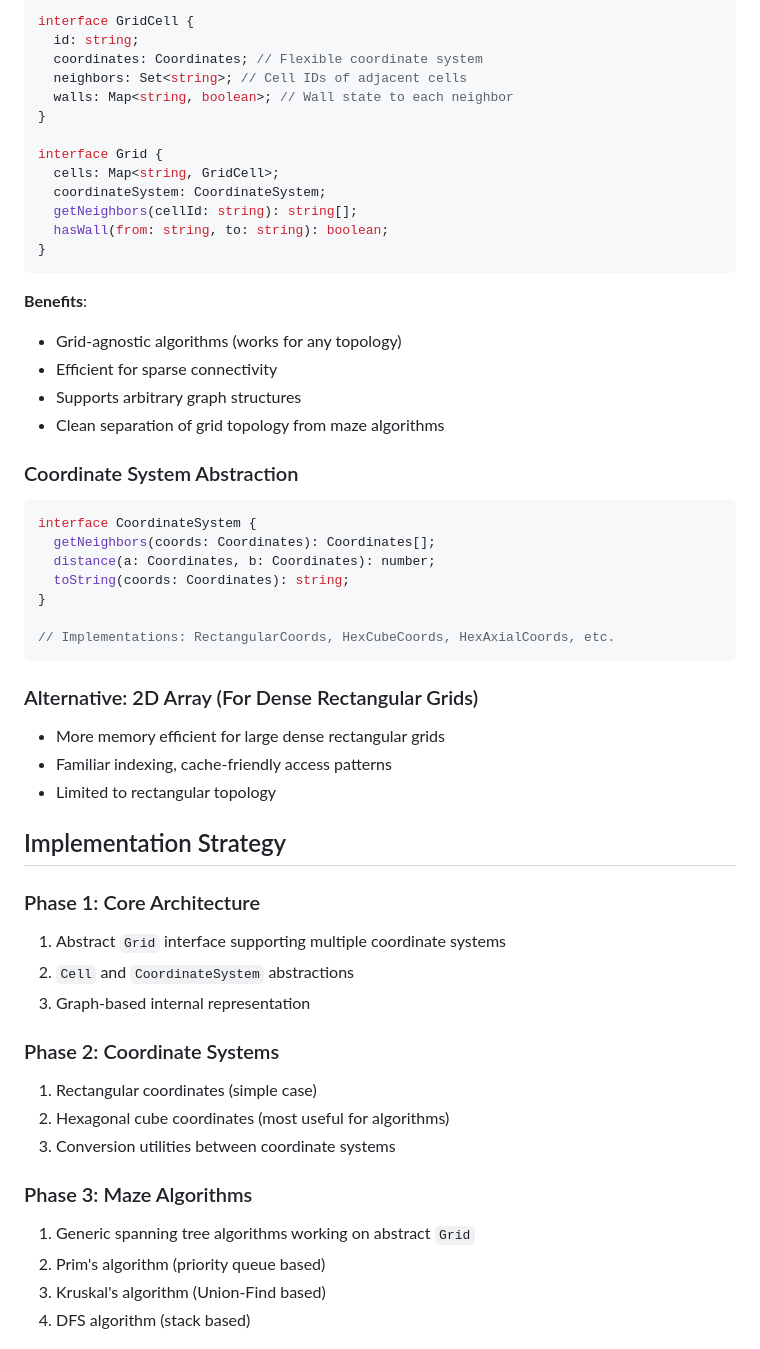
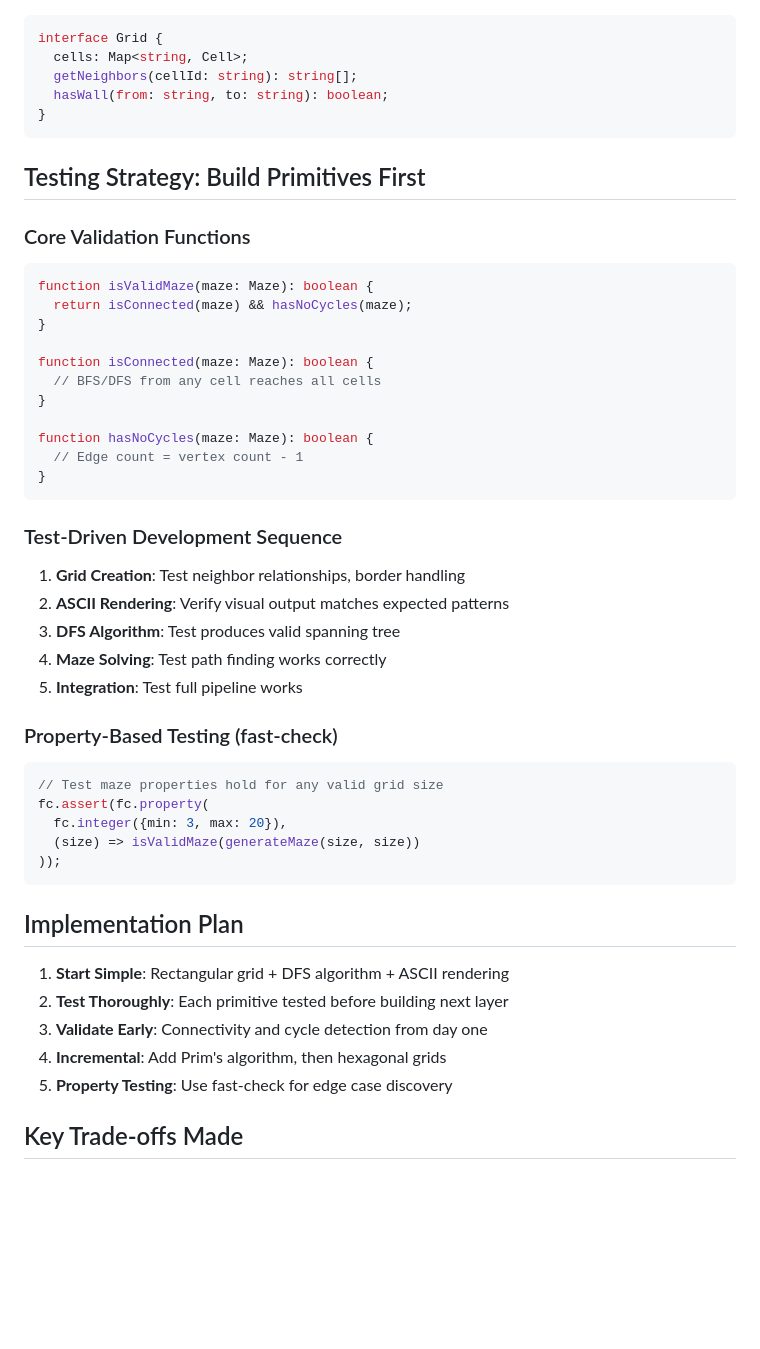
Before and after one commit to samhann/mazegen-v3, a Markdown page: research.md, the part around one of its changes. Drawn GitHub-style; blank space fills up the shorter version.

````diff
--- a/research.md
+++ b/research.md
@@ -58,56 +36,51 @@ This research explores spanning tree algorithms for maze generation on different
 ```typescript
-interface GridCell {
-  id: string;
-  coordinates: Coordinates; // Flexible coordinate system
-  neighbors: Set<string>; // Cell IDs of adjacent cells
-  walls: Map<string, boolean>; // Wall state to each neighbor
-}
-
 interface Grid {
-  cells: Map<string, GridCell>;
-  coordinateSystem: CoordinateSystem;
+  cells: Map<string, Cell>;
   getNeighbors(cellId: string): string[];
   hasWall(from: string, to: string): boolean;
 }
 ```
 
-**Benefits**:
-- Grid-agnostic algorithms (works for any topology)
-- Efficient for sparse connectivity
-- Supports arbitrary graph structures
-- Clean separation of grid topology from maze algorithms
+## Testing Strategy: Build Primitives First
 
-### Coordinate System Abstraction
+### Core Validation Functions
 ```typescript
-interface CoordinateSystem {
-  getNeighbors(coords: Coordinates): Coordinates[];
-  distance(a: Coordinates, b: Coordinates): number;
-  toString(coords: Coordinates): string;
+function isValidMaze(maze: Maze): boolean {
+  return isConnected(maze) && hasNoCycles(maze);
 }
 
-// Implementations: RectangularCoords, HexCubeCoords, HexAxialCoords, etc.
+function isConnected(maze: Maze): boolean {
+  // BFS/DFS from any cell reaches all cells
+}
+
+function hasNoCycles(maze: Maze): boolean {
+  // Edge count = vertex count - 1
+}
 ```
 
-### Alternative: 2D Array (For Dense Rectangular Grids)
-- More memory efficient for large dense rectangular grids
-- Familiar indexing, cache-friendly access patterns
-- Limited to rectangular topology
+### Test-Driven Development Sequence
+1. **Grid Creation**: Test neighbor relationships, border handling
+2. **ASCII Rendering**: Verify visual output matches expected patterns
+3. **DFS Algorithm**: Test produces valid spanning tree
+4. **Maze Solving**: Test path finding works correctly
+5. **Integration**: Test full pipeline works
 
-## Implementation Strategy
+### Property-Based Testing (fast-check)
+```typescript
+// Test maze properties hold for any valid grid size
+fc.assert(fc.property(
+  fc.integer({min: 3, max: 20}),
+  (size) => isValidMaze(generateMaze(size, size))
+));
+```
 
-### Phase 1: Core Architecture
-1. Abstract `Grid` interface supporting multiple coordinate systems
-2. `Cell` and `CoordinateSystem` abstractions
-3. Graph-based internal representation
+## Implementation Plan
 
-### Phase 2: Coordinate Systems
-1. Rectangular coordinates (simple case)
-2. Hexagonal cube coordinates (most useful for algorithms)
-3. Conversion utilities between coordinate systems
+1. **Start Simple**: Rectangular grid + DFS algorithm + ASCII rendering
+2. **Test Thoroughly**: Each primitive tested before building next layer
+3. **Validate Early**: Connectivity and cycle detection from day one
+4. **Incremental**: Add Prim's algorithm, then hexagonal grids
+5. **Property Testing**: Use fast-check for edge case discovery
 
-### Phase 3: Maze Algorithms
-1. Generic spanning tree algorithms working on abstract `Grid`
-2. Prim's algorithm (priority queue based)
-3. Kruskal's algorithm (Union-Find based)
-4. DFS algorithm (stack based)
+## Key Trade-offs Made
 
````
Also changed, not shown: other parts of research.md (+31 -74 lines).
